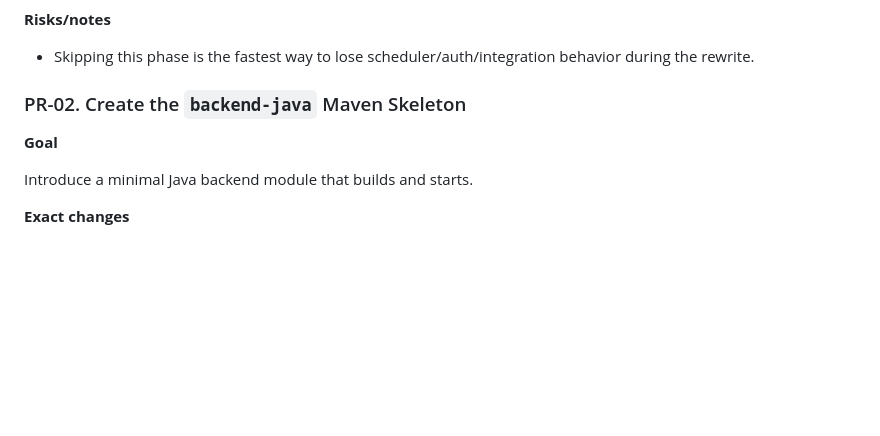
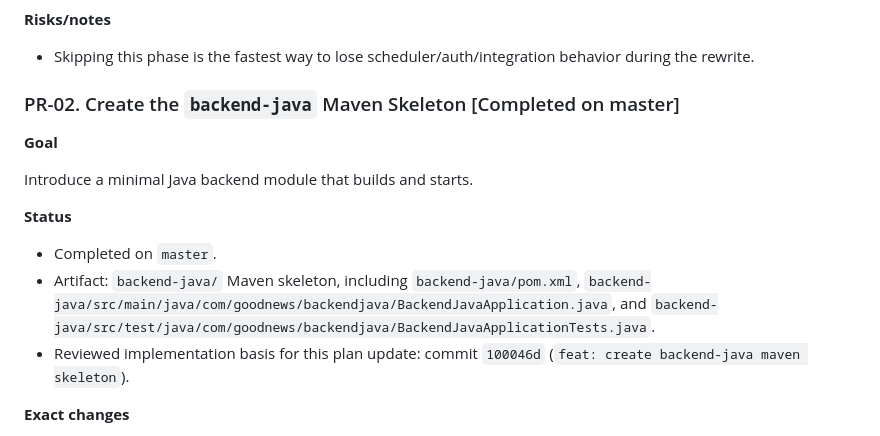
Before and after one commit to sasha-matveev/good-news, a Markdown page: docs/reactive-java-backend-migration-plan.md, the part around the change. Drawn GitHub-style; blank space fills up the shorter version.

Commit message:
docs: mark pr-02 complete in migration plan

```diff
--- a/docs/reactive-java-backend-migration-plan.md
+++ b/docs/reactive-java-backend-migration-plan.md
@@ -81,11 +81,17 @@ Create a single source of truth for what the Java backend must replace.
 
 - Skipping this phase is the fastest way to lose scheduler/auth/integration behavior during the rewrite.
 
-### PR-02. Create the `backend-java` Maven Skeleton
+### PR-02. Create the `backend-java` Maven Skeleton [Completed on master]
 
 **Goal**
 
 Introduce a minimal Java backend module that builds and starts.
+
+**Status**
+
+- Completed on `master`.
+- Artifact: `backend-java/` Maven skeleton, including `backend-java/pom.xml`, `backend-java/src/main/java/com/goodnews/backendjava/BackendJavaApplication.java`, and `backend-java/src/test/java/com/goodnews/backendjava/BackendJavaApplicationTests.java`.
+- Reviewed implementation basis for this plan update: commit `100046d` (`feat: create backend-java maven skeleton`).
 
 **Exact changes**
 
```
